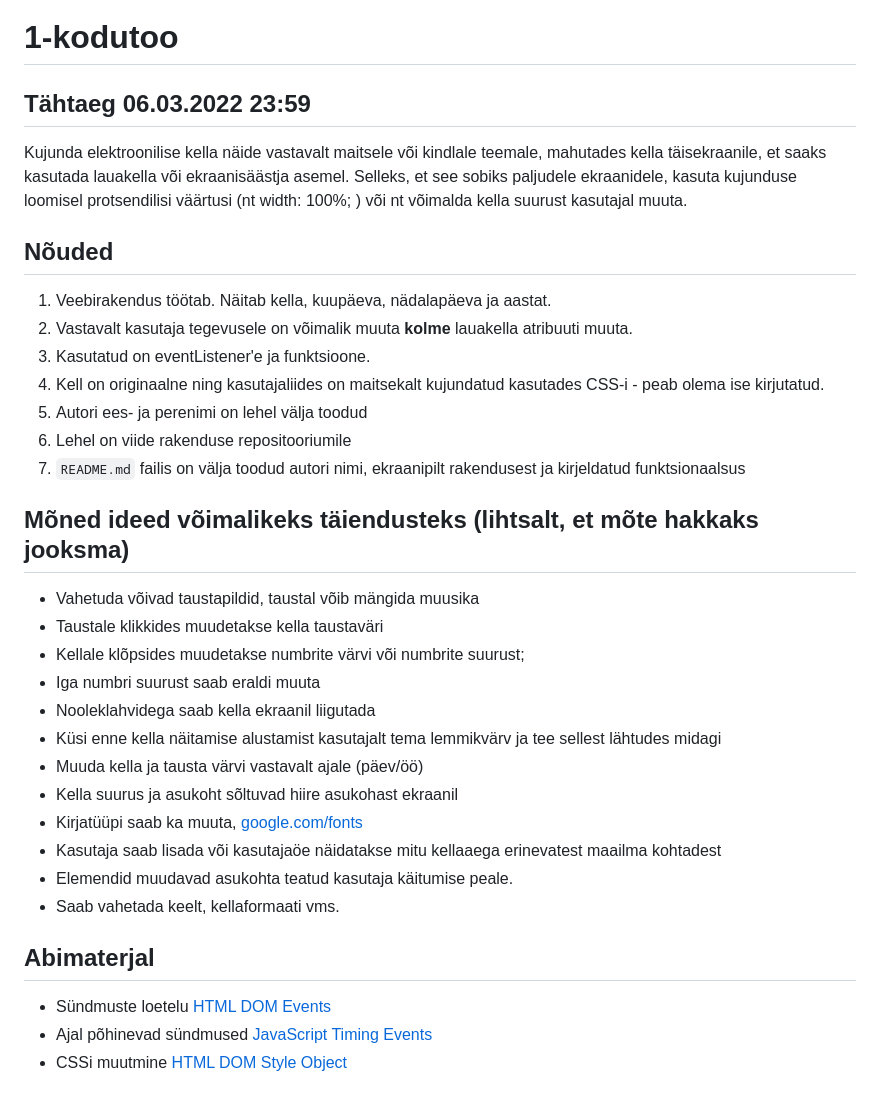
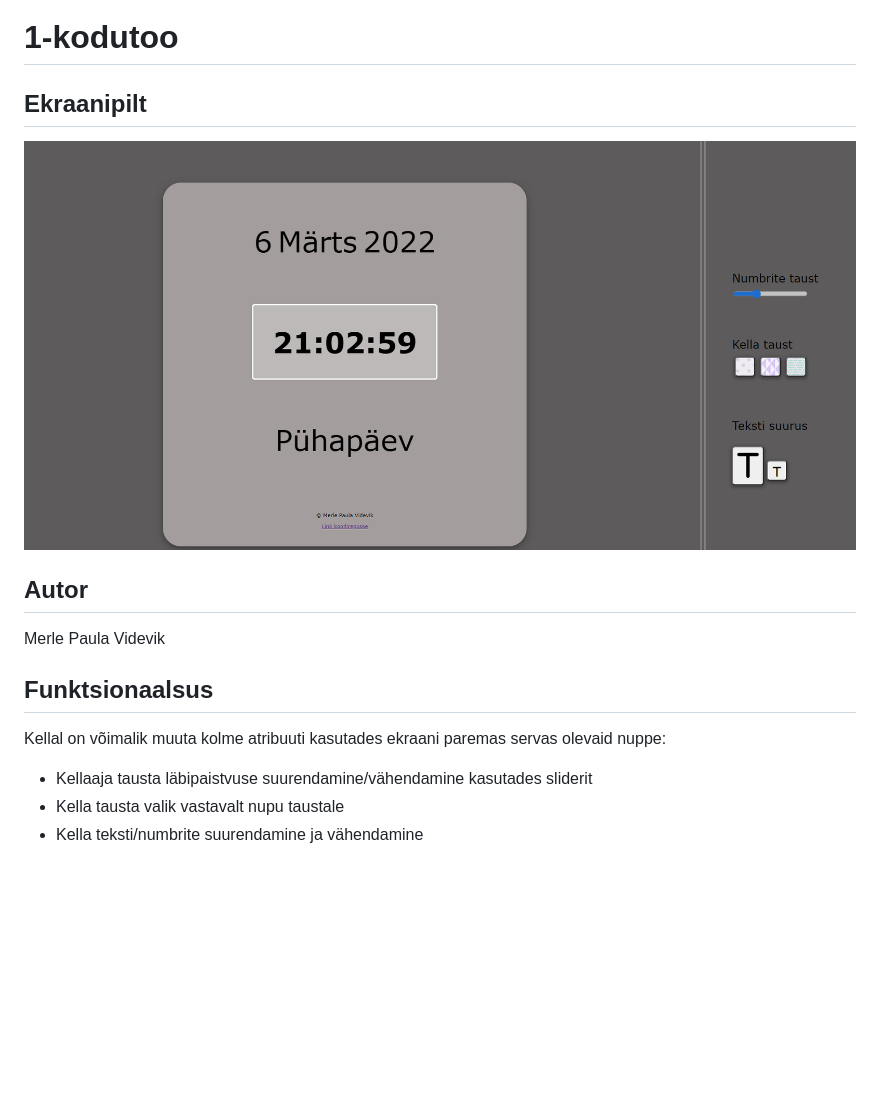
Before and after one commit to eesrakendused-2022/1-kodutoo, a Markdown page: README.md, the part around the change. Rendered like a GitHub page; pictures changed too: screenshot.png (added); blank space fills up the shorter version.

Commit message:
readme uuendamine ja ekraanipilt

```diff
--- a/README.md
+++ b/README.md
@@ -1,36 +1,14 @@
 # 1-kodutoo
 
-## Tähtaeg 06.03.2022 23:59
+## Ekraanipilt
+![Kell](/screenshot.png)
 
-Kujunda elektroonilise kella näide vastavalt maitsele või kindlale teemale, mahutades kella täisekraanile, et saaks kasutada lauakella või ekraanisäästja asemel. Selleks, et see sobiks paljudele ekraanidele, kasuta kujunduse loomisel protsendilisi väärtusi (nt width: 100%; ) või nt võimalda kella suurust kasutajal muuta.
+## Autor
+Merle Paula Videvik
 
-## Nõuded
+## Funktsionaalsus
 
-1. Veebirakendus töötab. Näitab kella, kuupäeva, nädalapäeva ja aastat.
-1. Vastavalt kasutaja tegevusele on võimalik muuta **kolme** lauakella atribuuti muuta.
-1. Kasutatud on eventListener'e ja funktsioone.
-1. Kell on originaalne ning kasutajaliides on maitsekalt kujundatud kasutades CSS-i - peab olema ise kirjutatud.
-1. Autori ees- ja perenimi on lehel välja toodud
-1. Lehel on viide rakenduse repositooriumile
-1. `README.md` failis on välja toodud autori nimi, ekraanipilt rakendusest ja kirjeldatud funktsionaalsus
-
-## Mõned ideed võimalikeks täiendusteks (lihtsalt, et mõte hakkaks jooksma)
-
-* Vahetuda võivad taustapildid, taustal võib mängida muusika
-* Taustale klikkides muudetakse kella taustaväri
-* Kellale klõpsides muudetakse numbrite värvi või numbrite suurust;
-* Iga numbri suurust saab eraldi muuta
-* Nooleklahvidega saab kella ekraanil liigutada
-* Küsi enne kella näitamise alustamist kasutajalt tema lemmikvärv ja tee sellest lähtudes midagi
-* Muuda kella ja tausta värvi vastavalt ajale (päev/öö)
-* Kella suurus ja asukoht sõltuvad hiire asukohast ekraanil
-* Kirjatüüpi saab ka muuta, [google.com/fonts](https://www.google.com/fonts)
-* Kasutaja saab lisada või kasutajaöe näidatakse mitu kellaaega erinevatest maailma kohtadest
-* Elemendid muudavad asukohta teatud kasutaja käitumise peale.
-* Saab vahetada keelt, kellaformaati vms.
-
-## Abimaterjal
-
-* Sündmuste loetelu [HTML DOM Events](http://www.w3schools.com/jsref/dom_obj_event.asp)
-* Ajal põhinevad sündmused [JavaScript Timing Events](http://www.w3schools.com/js/js_timing.asp)
-* CSSi muutmine [HTML DOM Style Object](http://www.w3schools.com/jsref/dom_obj_style.asp)
+Kellal on võimalik muuta kolme atribuuti kasutades ekraani paremas servas olevaid nuppe:
+* Kellaaja tausta läbipaistvuse suurendamine/vähendamine kasutades sliderit
+* Kella tausta valik vastavalt nupu taustale
+* Kella teksti/numbrite suurendamine ja vähendamine
```
Also changed, not shown: 3 other files.
